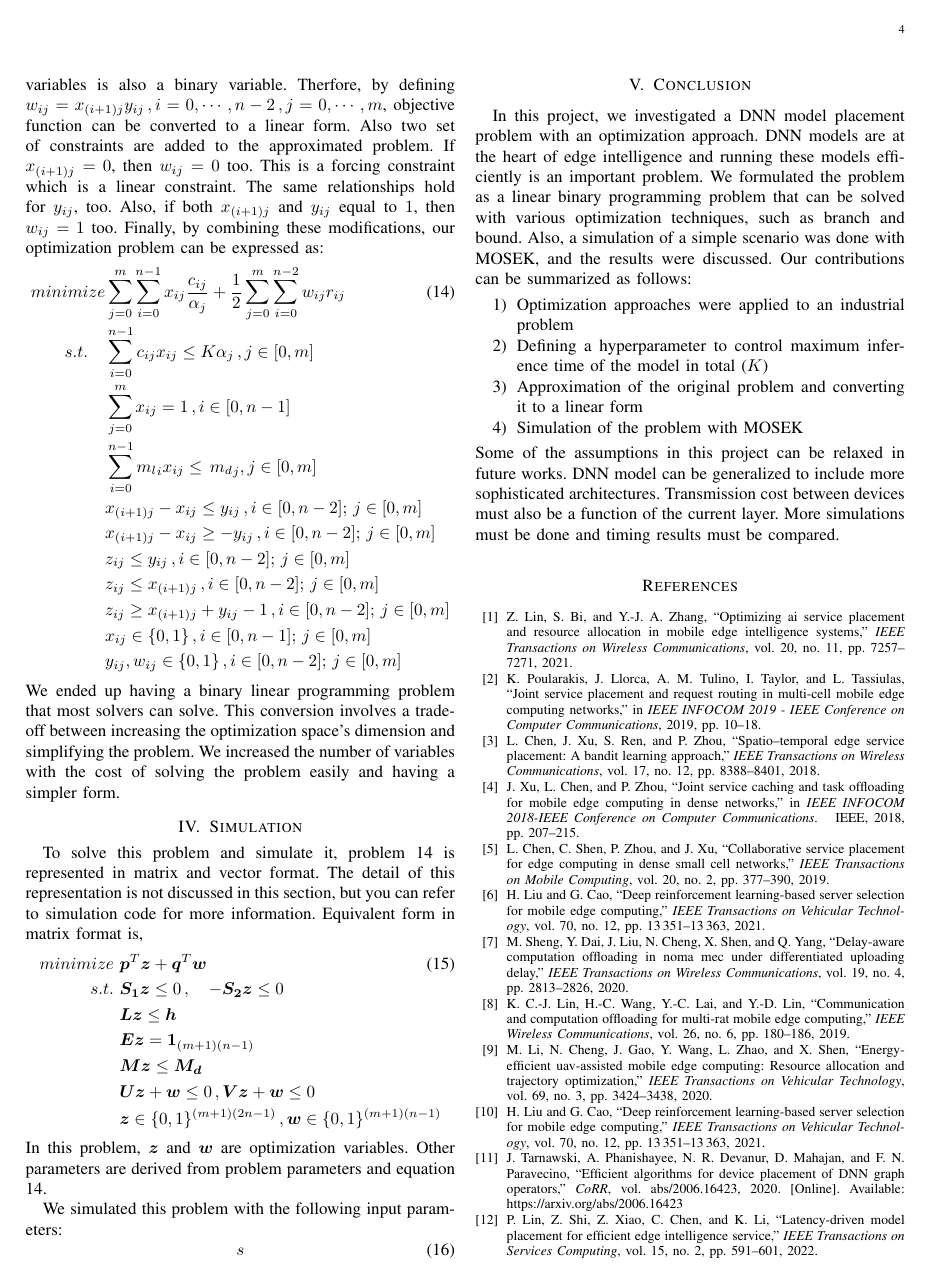
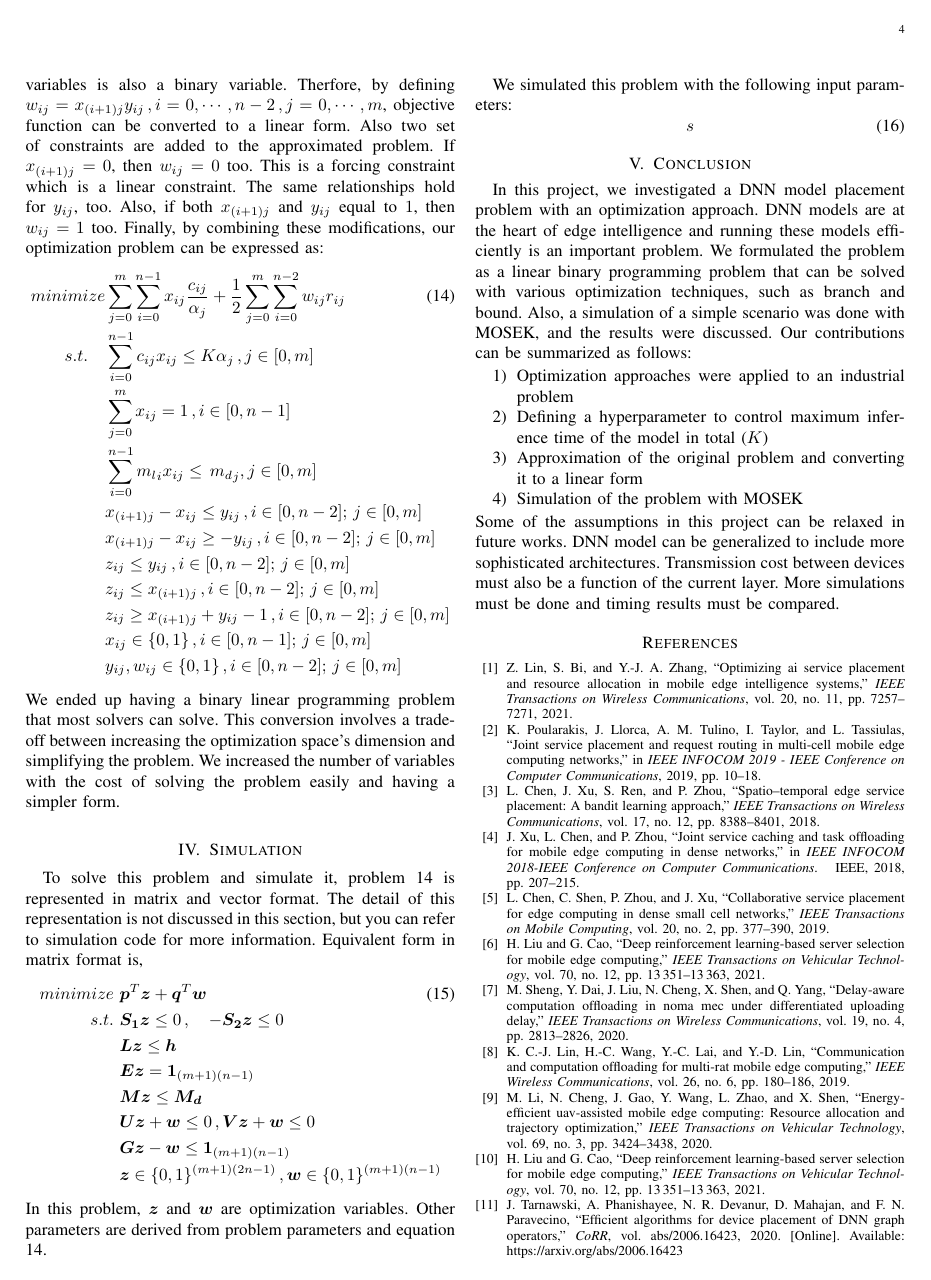
Before and after one commit to NimaSamadi007/cvxopt2-project, a LaTeX paper (report/report.tex): page 4 of 5. Compiled offline with pdfLaTeX.

Commit message:
Fix matrix form

```diff
--- a/report/report.tex
+++ b/report/report.tex
@@ -186,6 +186,7 @@ s.t.  \, \, & \boldsymbol{S_1} \boldsymbol{z} \leq 0 \, , \quad -\boldsymbol{S_2
 \quad &  \boldsymbol{E} \boldsymbol{z} = \boldsymbol{1}_{(m+1)(n-1)}  \nonumber \\
 \quad &  \boldsymbol{M} \boldsymbol{z} \leq \boldsymbol{M_d} \nonumber \\
 \quad &  \boldsymbol{U} \boldsymbol{z} + \boldsymbol{w} \leq 0 \, , \boldsymbol{V} \boldsymbol{z} + \boldsymbol{w} \leq 0 \nonumber \\
+\quad &  \boldsymbol{G} \boldsymbol{z} - \boldsymbol{w} \leq \boldsymbol{1}_{(m+1)(n-1)} \nonumber \\
 \quad &  \boldsymbol{z} \in \{0, 1\}^{(m+1)(2n-1)} \, , \boldsymbol{w} \in \{0, 1\}^{(m+1)(n-1)} \nonumber
 \end{align}
 In this problem, $\boldsymbol{z}$ and $\boldsymbol{w}$ are optimization variables. Other parameters are derived from problem parameters and equation \ref{final_form}.
```
Also changed, not shown: report/report.pdf.
